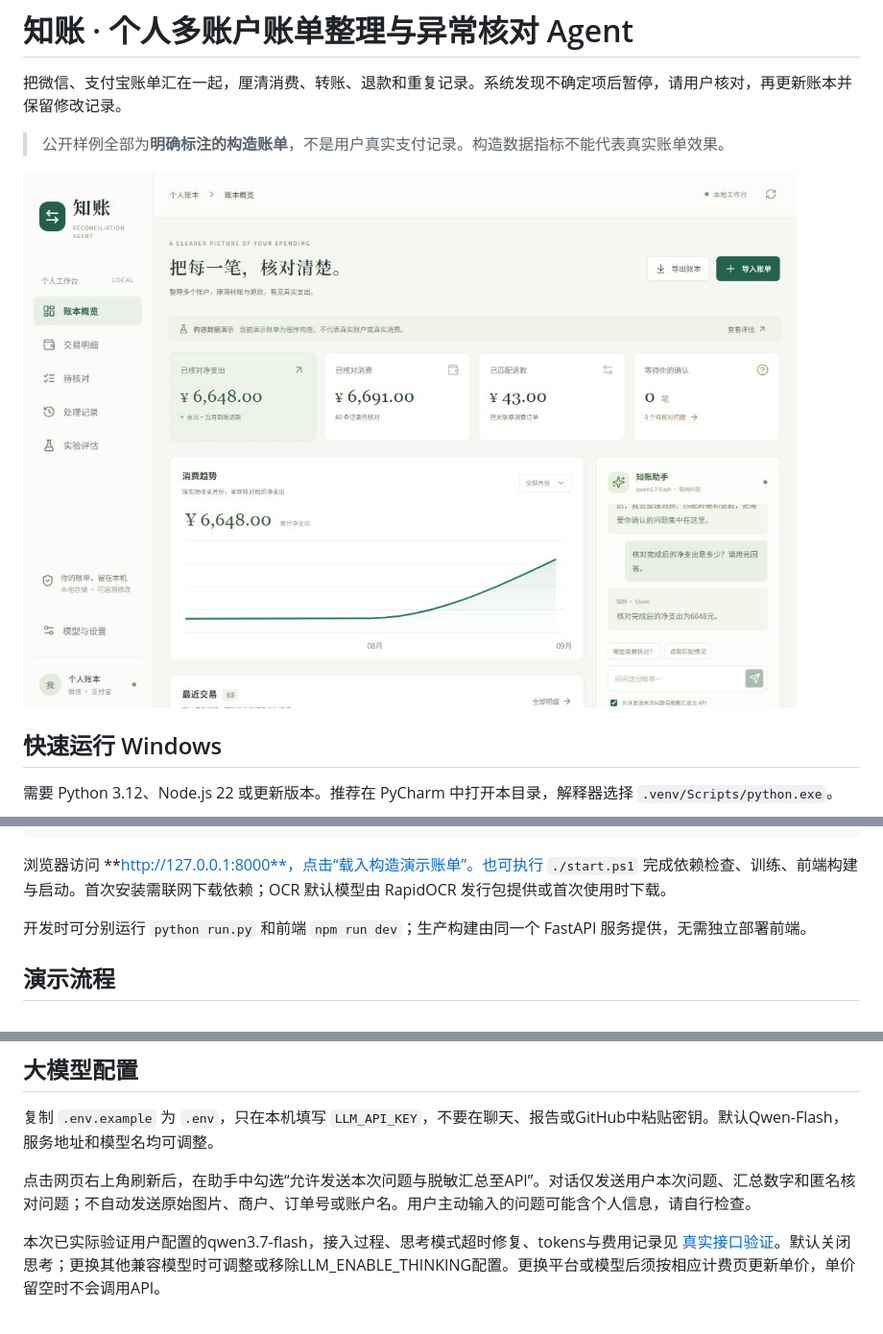
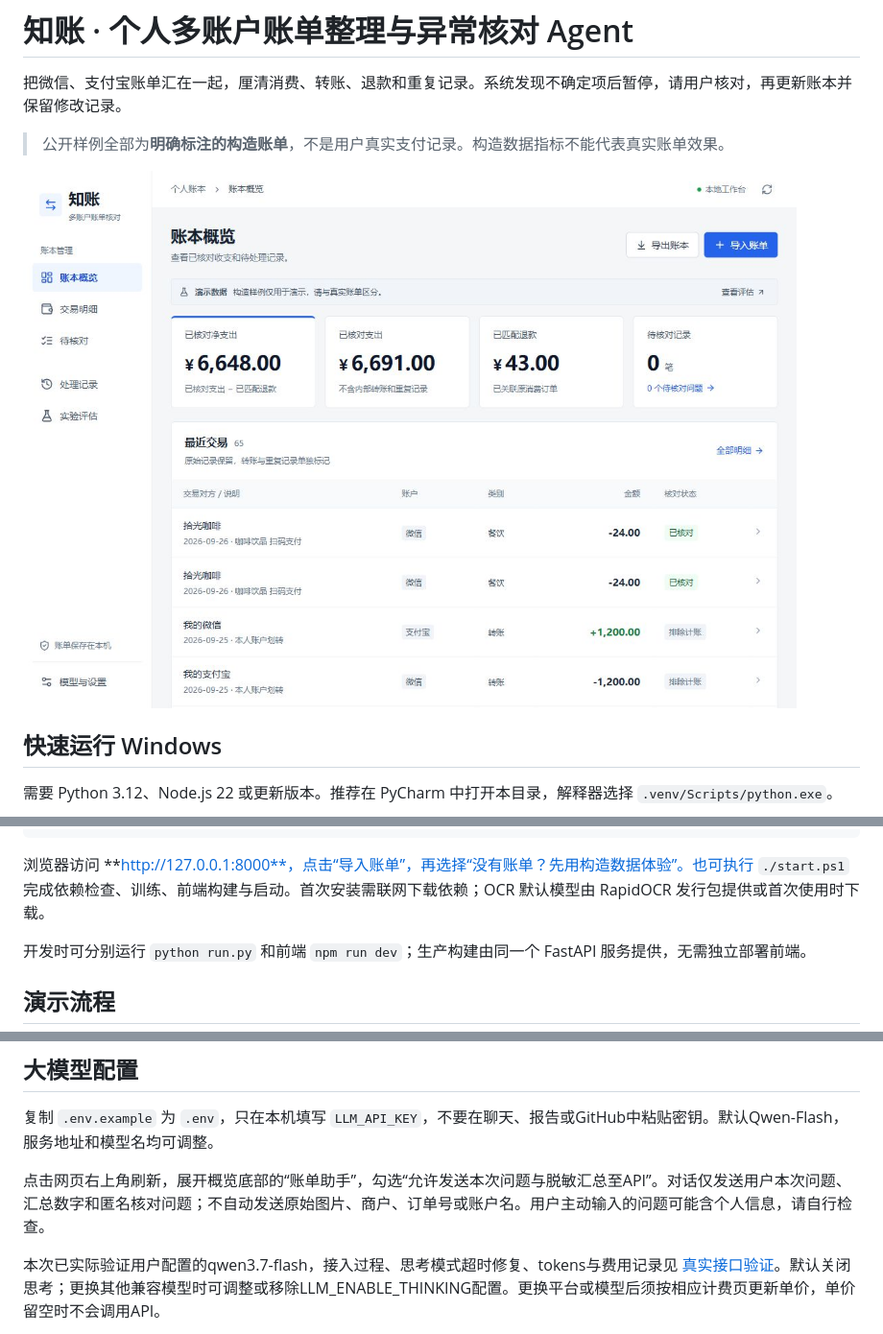
Before and after one commit to una-231/bill-reconciliation-agent, a Markdown page: README.md, 3 parts joined by grey strips. Shown at 96% size. Rendered like a GitHub page; pictures changed too: docs/screenshots/06_简洁界面概览.jpg (added).

````diff
--- a/README.md
+++ b/README.md
@@ -4,7 +4,7 @@
 
 > 公开样例全部为**明确标注的构造账单**，不是用户真实支付记录。构造数据指标不能代表真实账单效果。
 
-![构造账单核对完成与真实模型答复](docs/screenshots/04_网页真实模型答复.jpg)
+![简洁账本概览（实际运行的构造数据）](docs/screenshots/06_简洁界面概览.jpg)
 
 ## 快速运行 Windows
 
@@ -23,7 +23,7 @@ cd ..
 .\.venv\Scripts\python.exe run.py
 ```
 
-浏览器访问 **http://127.0.0.1:8000**，点击“载入构造演示账单”。也可执行 `./start.ps1` 完成依赖检查、训练、前端构建与启动。首次安装需联网下载依赖；OCR 默认模型由 RapidOCR 发行包提供或首次使用时下载。
+浏览器访问 **http://127.0.0.1:8000**，点击“导入账单”，再选择“没有账单？先用构造数据体验”。也可执行 `./start.ps1` 完成依赖检查、训练、前端构建与启动。首次安装需联网下载依赖；OCR 默认模型由 RapidOCR 发行包提供或首次使用时下载。
 
 开发时可分别运行 `python run.py` 和前端 `npm run dev`；生产构建由同一个 FastAPI 服务提供，无需独立部署前端。
 
@@ -55,7 +55,7 @@ cd ..
 
 复制 `.env.example` 为 `.env`，只在本机填写 `LLM_API_KEY`，不要在聊天、报告或GitHub中粘贴密钥。默认Qwen-Flash，服务地址和模型名均可调整。
 
-点击网页右上角刷新后，在助手中勾选“允许发送本次问题与脱敏汇总至API”。对话仅发送用户本次问题、汇总数字和匿名核对问题；不自动发送原始图片、商户、订单号或账户名。用户主动输入的问题可能含个人信息，请自行检查。
+点击网页右上角刷新，展开概览底部的“账单助手”，勾选“允许发送本次问题与脱敏汇总至API”。对话仅发送用户本次问题、汇总数字和匿名核对问题；不自动发送原始图片、商户、订单号或账户名。用户主动输入的问题可能含个人信息，请自行检查。
 
 本次已实际验证用户配置的qwen3.7-flash，接入过程、思考模式超时修复、tokens与费用记录见 [真实接口验证](docs/API_VALIDATION.md)。默认关闭思考；更换其他兼容模型时可调整或移除LLM_ENABLE_THINKING配置。更换平台或模型后须按相应计费页更新单价，单价留空时不会调用API。
 
````
Also changed, not shown: docs/DELIVERY_STATUS.md (+1 -0 lines), docs/DEMO.md (+5 -2 lines), 2 other files.
